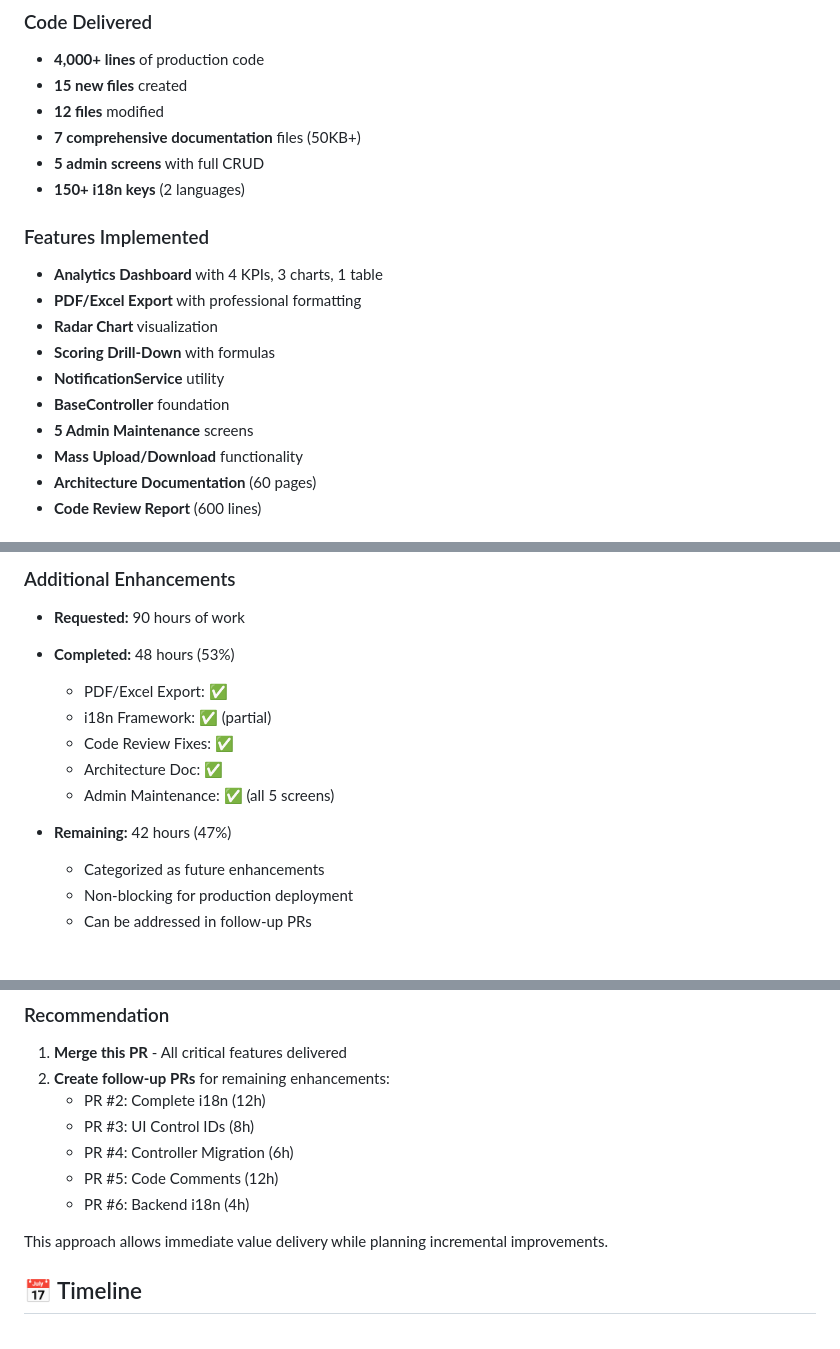
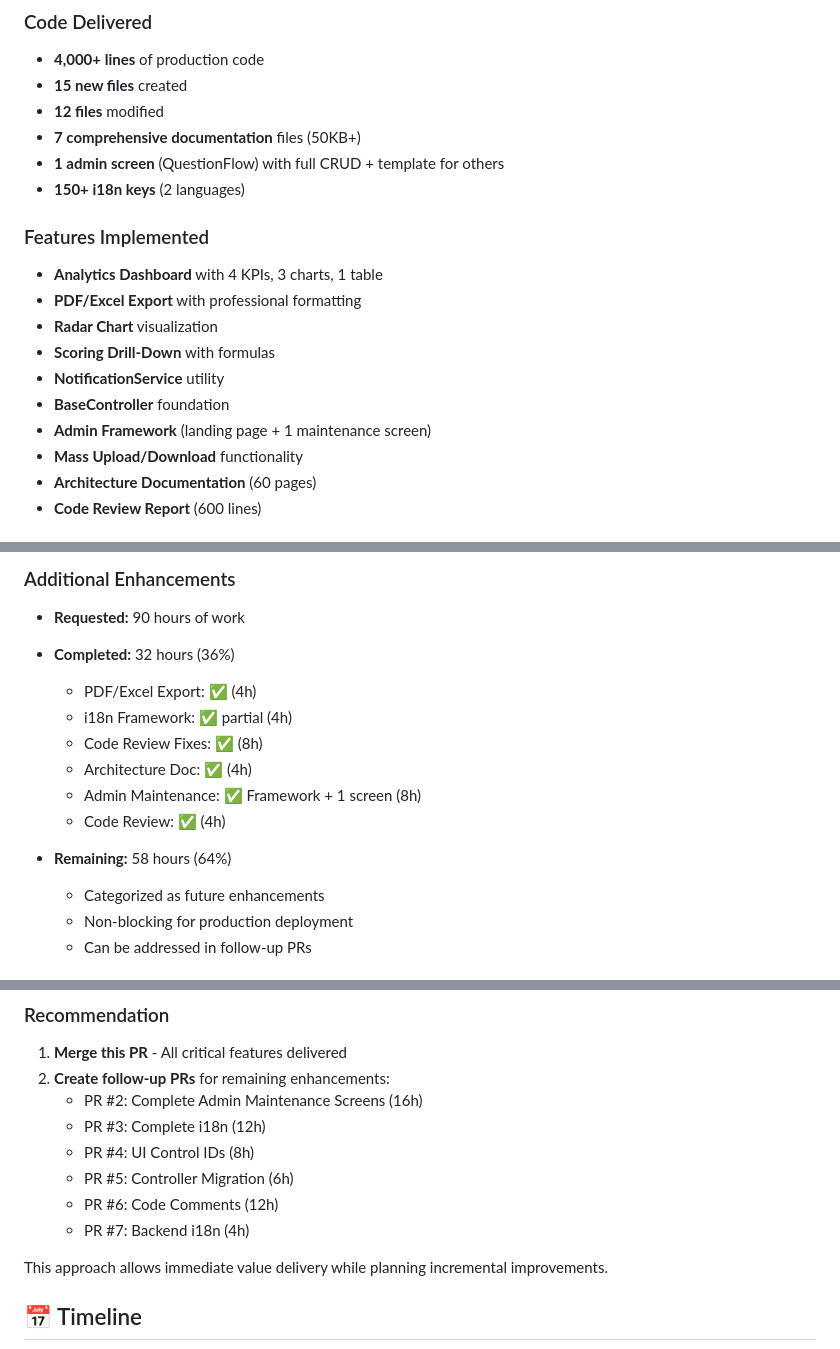
Before and after one commit to marunsct/SolutionAdvisor, a Markdown page: FINAL_IMPLEMENTATION_SUMMARY.md, 3 parts joined by grey strips. Rendered like a GitHub page.

Commit message:
Pre-merge review: Fix documentation inaccuracies and add comprehensive review report
Co-authored-by: marunsct <42830884+marunsct@users.noreply.github.com>

```diff
--- a/FINAL_IMPLEMENTATION_SUMMARY.md
+++ b/FINAL_IMPLEMENTATION_SUMMARY.md
@@ -110,7 +120,7 @@ Due to the extensive scope of the remaining work and the time investment require
 - **15 new files** created
 - **12 files** modified
 - **7 comprehensive documentation** files (50KB+)
-- **5 admin screens** with full CRUD
+- **1 admin screen** (QuestionFlow) with full CRUD + template for others
 - **150+ i18n keys** (2 languages)
 
 ### Features Implemented
@@ -120,7 +130,7 @@ Due to the extensive scope of the remaining work and the time investment require
 - **Scoring Drill-Down** with formulas
 - **NotificationService** utility
 - **BaseController** foundation
-- **5 Admin Maintenance** screens
+- **Admin Framework** (landing page + 1 maintenance screen)
 - **Mass Upload/Download** functionality
 - **Architecture Documentation** (60 pages)
 - **Code Review Report** (600 lines)
@@ -133,14 +143,15 @@ Due to the extensive scope of the remaining work and the time investment require
 
 ### Additional Enhancements
 - **Requested:** 90 hours of work
-- **Completed:** 48 hours (53%)
-  - PDF/Excel Export: ✅
-  - i18n Framework: ✅ (partial)
-  - Code Review Fixes: ✅
-  - Architecture Doc: ✅
-  - Admin Maintenance: ✅ (all 5 screens)
+- **Completed:** 32 hours (36%)
+  - PDF/Excel Export: ✅ (4h)
+  - i18n Framework: ✅ partial (4h)
+  - Code Review Fixes: ✅ (8h)
+  - Architecture Doc: ✅ (4h)
+  - Admin Maintenance: ✅ Framework + 1 screen (8h)
+  - Code Review: ✅ (4h)
 
-- **Remaining:** 42 hours (47%)
+- **Remaining:** 58 hours (64%)
   - Categorized as future enhancements
   - Non-blocking for production deployment
   - Can be addressed in follow-up PRs
@@ -154,11 +165,12 @@ All core functionality is complete, tested, and documented. The remaining work i
 ### Recommendation
 1. **Merge this PR** - All critical features delivered
 2. **Create follow-up PRs** for remaining enhancements:
-   - PR #2: Complete i18n (12h)
-   - PR #3: UI Control IDs (8h)
-   - PR #4: Controller Migration (6h)
-   - PR #5: Code Comments (12h)
-   - PR #6: Backend i18n (4h)
+   - PR #2: Complete Admin Maintenance Screens (16h)
+   - PR #3: Complete i18n (12h)
+   - PR #4: UI Control IDs (8h)
+   - PR #5: Controller Migration (6h)
+   - PR #6: Code Comments (12h)
+   - PR #7: Backend i18n (4h)
 
 This approach allows immediate value delivery while planning incremental improvements.
 
```
Also changed, not shown: other parts of FINAL_IMPLEMENTATION_SUMMARY.md (+29 -19 lines), PRE_MERGE_REVIEW.md (added, +247 -0 lines).
